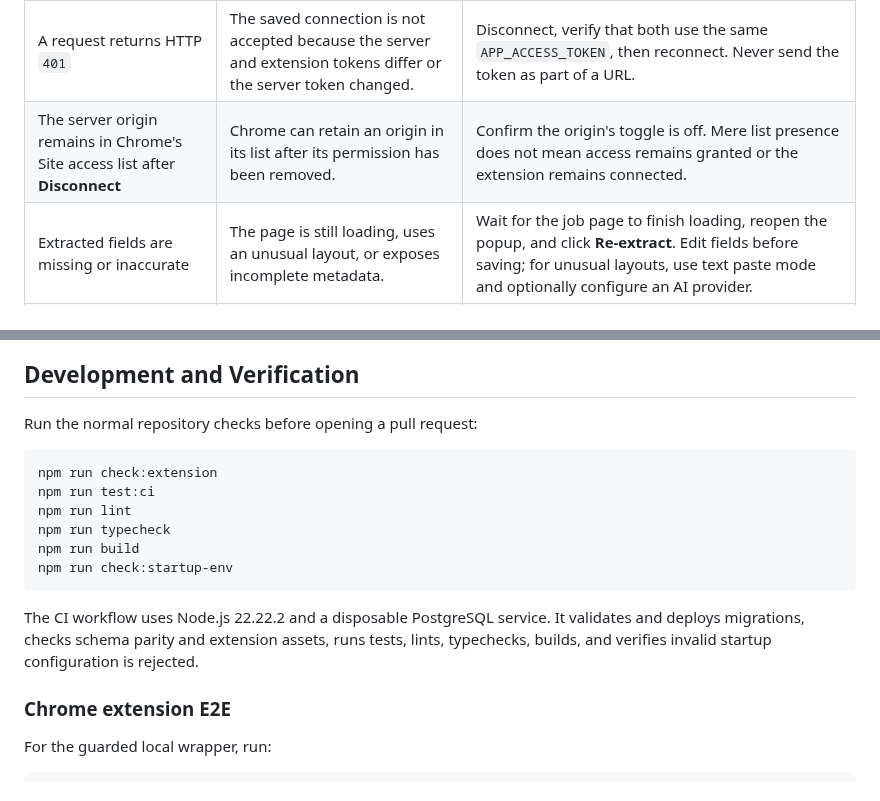
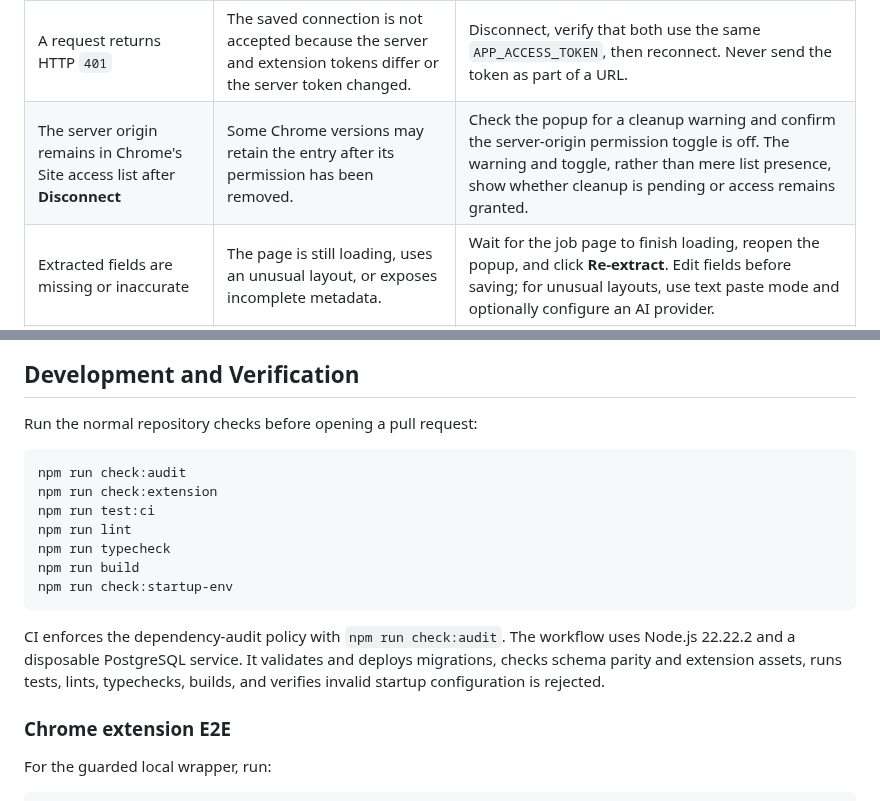
Before and after one commit to taejunoh/easy-job-application-tracker, a Markdown page: README.md, 2 parts joined by grey strips. Rendered like a GitHub page.

````diff
--- a/README.md
+++ b/README.md
@@ -206,7 +208,7 @@ Choose a provider in **Settings**, enter that provider's API key and model setti
 | Chrome does not show a permission prompt | Access to that server origin was already granted, or Chrome did not open a new prompt. | Click **Connect** with the exact server origin. In `chrome://extensions`, confirm JobTracker is enabled and check the configured server origin under Site access; the request is not for the current job site. |
 | The popup says **Disconnected** | The extension has not paired with this server, its saved state was cleared, or the unpacked extension was reloaded. | Confirm the server is running, enter its exact origin without a trailing path, paste `APP_ACCESS_TOKEN`, and click **Connect** again. |
 | A request returns HTTP `401` | The saved connection is not accepted because the server and extension tokens differ or the server token changed. | Disconnect, verify that both use the same `APP_ACCESS_TOKEN`, then reconnect. Never send the token as part of a URL. |
-| The server origin remains in Chrome's Site access list after **Disconnect** | Chrome can retain an origin in its list after its permission has been removed. | Confirm the origin's toggle is off. Mere list presence does not mean access remains granted or the extension remains connected. |
+| The server origin remains in Chrome's Site access list after **Disconnect** | Some Chrome versions may retain the entry after its permission has been removed. | Check the popup for a cleanup warning and confirm the server-origin permission toggle is off. The warning and toggle, rather than mere list presence, show whether cleanup is pending or access remains granted. |
 | Extracted fields are missing or inaccurate | The page is still loading, uses an unusual layout, or exposes incomplete metadata. | Wait for the job page to finish loading, reopen the popup, and click **Re-extract**. Edit fields before saving; for unusual layouts, use text paste mode and optionally configure an AI provider. |
 | **Save Application** fails | The connection, job URL, server, or PostgreSQL database is unavailable or invalid. | Confirm the popup is **Connected**, the server is reachable, the job URL is valid, and PostgreSQL is running. Check the server terminal for the specific error. |
 | **Analyze Keywords** fails or shows no result | No resume is saved, or the application has no job description. | Save a PDF or text resume in Settings. Re-extract or edit the application if its description is empty. |
@@ -269,6 +271,7 @@ Never use a destructive reset, `db push` data-loss acceptance, or an unreviewed
 Run the normal repository checks before opening a pull request:
 
 ```bash
+npm run check:audit
 npm run check:extension
 npm run test:ci
 npm run lint
@@ -277,7 +280,7 @@ npm run build
 npm run check:startup-env
 ```
 
-The CI workflow uses Node.js 22.22.2 and a disposable PostgreSQL service. It validates and deploys migrations, checks schema parity and extension assets, runs tests, lints, typechecks, builds, and verifies invalid startup configuration is rejected.
+CI enforces the dependency-audit policy with `npm run check:audit`. The workflow uses Node.js 22.22.2 and a disposable PostgreSQL service. It validates and deploys migrations, checks schema parity and extension assets, runs tests, lints, typechecks, builds, and verifies invalid startup configuration is rejected.
 
 ### Chrome extension E2E
 
````
Also changed, not shown: other parts of README.md (+4 -2 lines), docs/screenshots/README.md (+3 -1 lines), docs/screenshots/01-dashboard.png, docs/screenshots/02-settings-resume.png, docs/screenshots/03-extension-popup.png, docs/screenshots/04-keyword-analysis.png, docs/screenshots/05-settings-llm.png, 7 other files.
